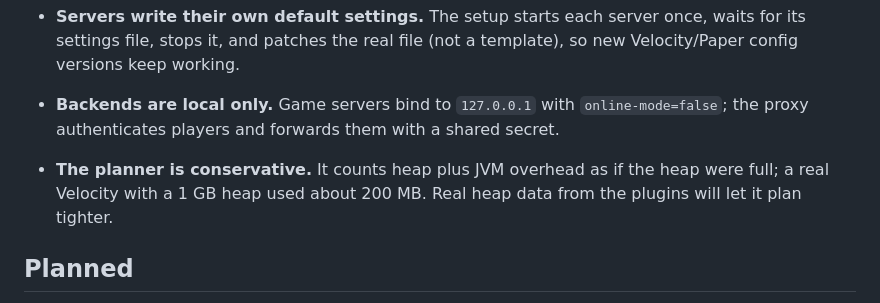
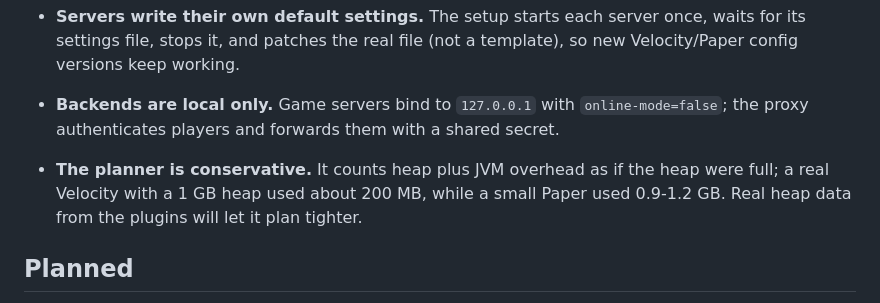
Before and after one commit to F02K/MCNetwork, a Markdown page: docs/ARCHITECTURE.md, the part around the change. GitHub-like rendering.

```diff
--- a/docs/ARCHITECTURE.md
+++ b/docs/ARCHITECTURE.md
@@ -31,7 +31,7 @@ dashboard / TUI / curl
 
 - **Servers write their own default settings.** The setup starts each server once, waits for its settings file, stops it, and patches the real file (not a template), so new Velocity/Paper config versions keep working.
 - **Backends are local only.** Game servers bind to `127.0.0.1` with `online-mode=false`; the proxy authenticates players and forwards them with a shared secret.
-- **The planner is conservative.** It counts heap plus JVM overhead as if the heap were full; a real Velocity with a 1 GB heap used about 200 MB. Real heap data from the plugins will let it plan tighter.
+- **The planner is conservative.** It counts heap plus JVM overhead as if the heap were full; a real Velocity with a 1 GB heap used about 200 MB, while a small Paper used 0.9-1.2 GB. Real heap data from the plugins will let it plan tighter.
 
 ## Planned
 
```
Also changed, not shown: README.md (+6 -2 lines), docs/E2E.md (added, +18 -0 lines), docs/img/overview.png, docs/img/ram.png, 5 other files.
